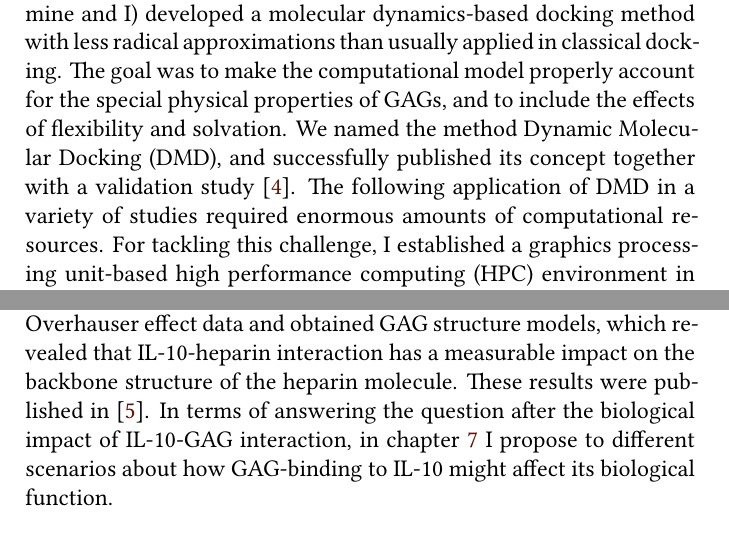
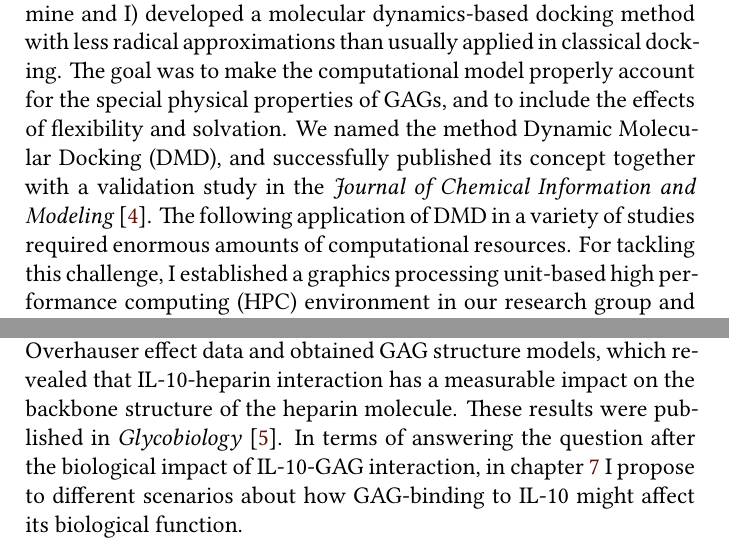
Before and after one commit to jgehrcke/phd-thesis, a LaTeX thesis (latexproject/main.tex, which reads latexproject/summary.tex): two parts of page 7 of 183 before the commit and two parts of page 7 of 185 after it, joined at a grey line, cut so that both start at the same text. Compiled offline with XeLaTeX.

Commit message:
summary: add journal names of pubs.

```diff
--- a/latexproject/summary.tex
+++ b/latexproject/summary.tex
@@ -81,12 +84,13 @@ usually applied in classical docking. The goal was to make the computational
 model properly account for the special physical properties of GAGs, and to
 include the effects of flexibility and solvation. We named the method Dynamic
 Molecular Docking (DMD), and successfully published its concept together with a
-validation study \cite{dmd_samsonov_gehrcke_2014}. The following application of
-DMD in a variety of studies required enormous amounts of computational
-resources. For tackling this challenge, I established a graphics processing
-unit-based high performance computing (HPC) environment in our research group
-and developed a software framework for reliably performing DMD studies on this
-hardware, as well as on other HPC resources of the TU Dresden.
+validation study in the \textit{Journal of Chemical Information and
+Modeling} \cite{dmd_samsonov_gehrcke_2014}. The following application of DMD in a
+variety of studies required enormous amounts of computational resources. For
+tackling this challenge, I established a graphics processing unit-based high
+performance computing (HPC) environment in our research group and developed a
+software framework for reliably performing DMD studies on this hardware, as well
+as on other HPC resources of the TU Dresden.
 
 The subsequent investigation of the IL-10-GAG system via DMD was focused on the
 IL-10-GAG binding region predicted earlier, and made heavy usage of the
@@ -97,7 +101,7 @@ recognition. Also the collaboration with the NMR laboratory of Prof. Daniel
 Huster at the University Leipzig was fruitful: I post-processed nuclear
 Overhauser effect data and obtained GAG structure models, which revealed that
 IL-10-heparin interaction has a measurable impact on the backbone structure of
-the heparin molecule. These results were published in
+the heparin molecule. These results were published in \textit{Glycobiology}
 \cite{kuenze_gehrcke_2014}. In terms of answering the question after the
 biological impact of IL-10-GAG interaction, in \cref{together} I propose to
 different scenarios about how GAG-binding to IL-10 might affect its biological
```
Also changed, not shown: latexproject/summary.tex (3 more changed lines).
